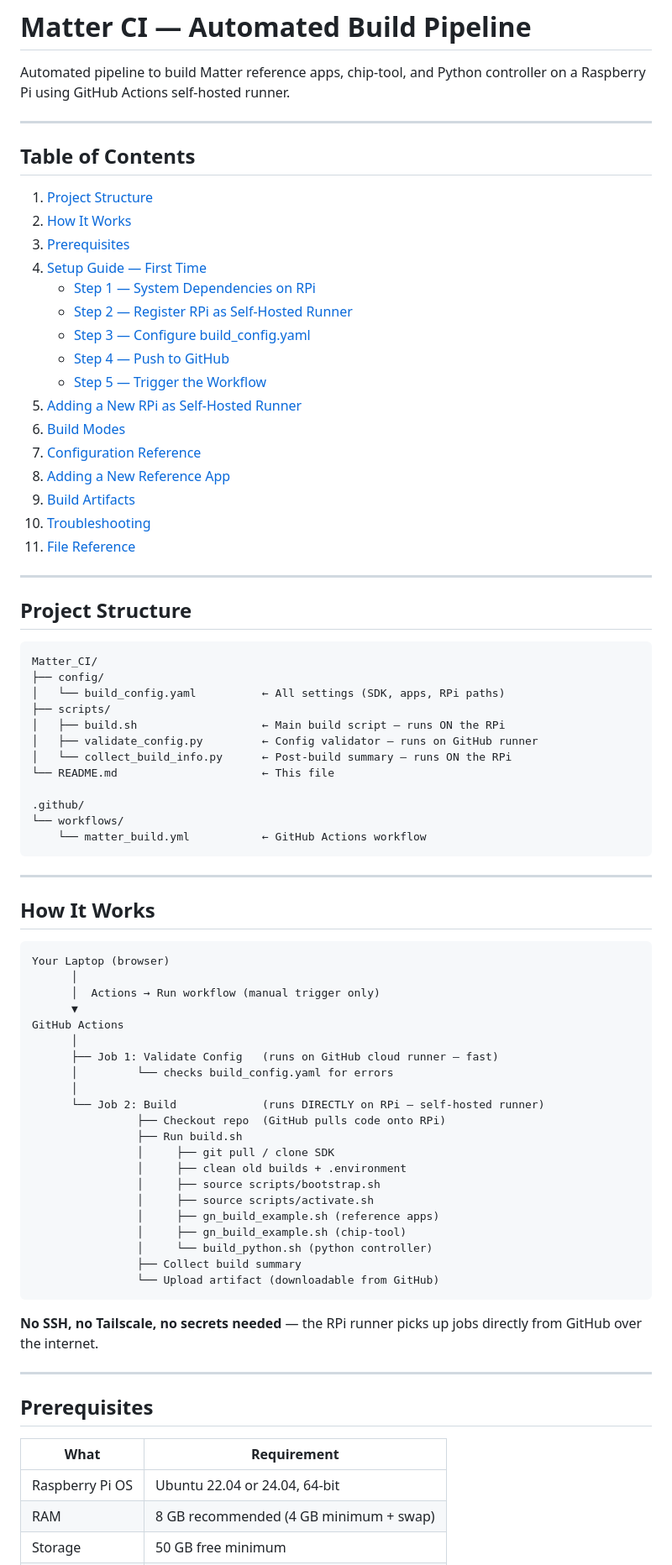
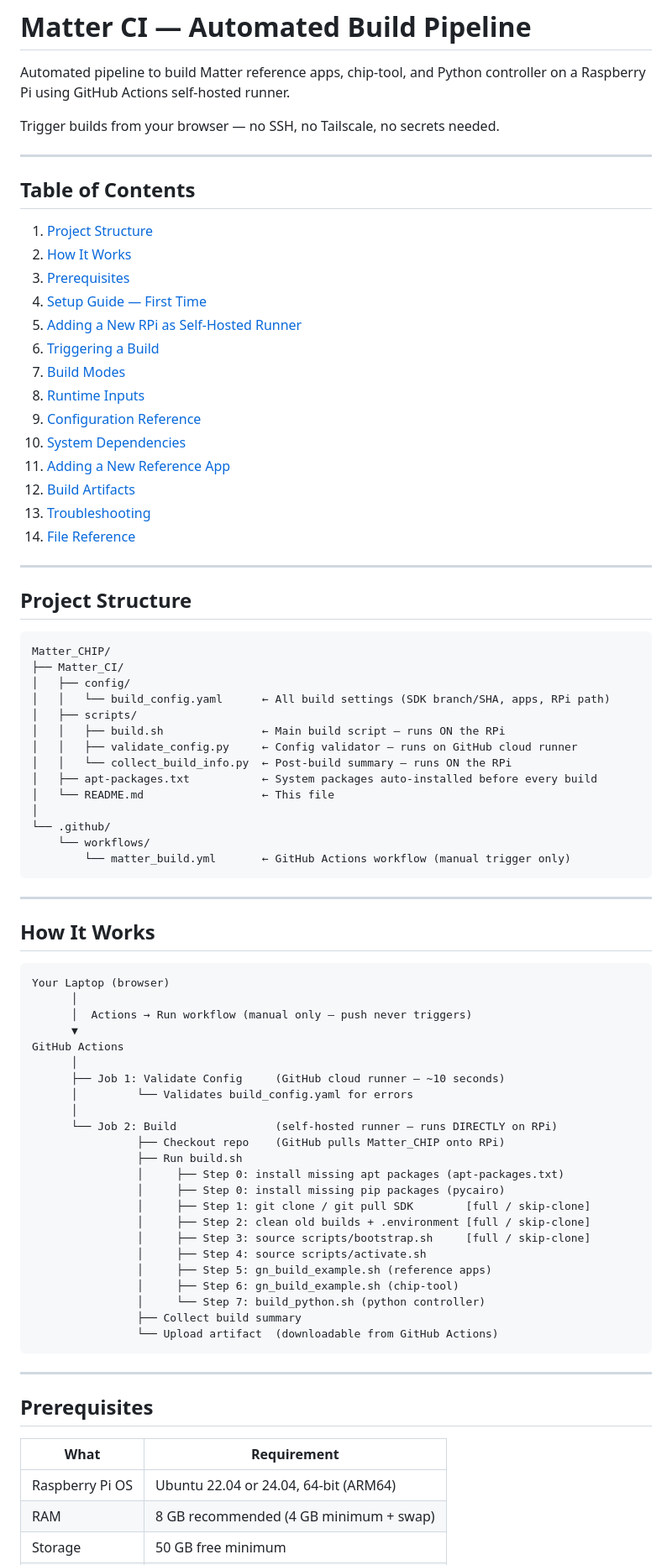
Before and after one commit to KishokG/Matter_CHIP, a Markdown page: Matter_CI/README.md, the part around one of its changes. Shown at 84% size. Rendered like a GitHub page.

````diff
--- a/Matter_CI/README.md
+++ b/Matter_CI/README.md
@@ -2,6 +2,8 @@
 
 Automated pipeline to build Matter reference apps, chip-tool, and Python
 controller on a Raspberry Pi using GitHub Actions self-hosted runner.
+
+Trigger builds from your browser — no SSH, no Tailscale, no secrets needed.
 
 ---
 
@@ -11,36 +13,36 @@ controller on a Raspberry Pi using GitHub Actions self-hosted runner.
 2. [How It Works](#how-it-works)
 3. [Prerequisites](#prerequisites)
 4. [Setup Guide — First Time](#setup-guide--first-time)
-   - [Step 1 — System Dependencies on RPi](#step-1--system-dependencies-on-rpi)
-   - [Step 2 — Register RPi as Self-Hosted Runner](#step-2--register-rpi-as-self-hosted-runner)
-   - [Step 3 — Configure build_config.yaml](#step-3--configure-build_configyaml)
-   - [Step 4 — Push to GitHub](#step-4--push-to-github)
-   - [Step 5 — Trigger the Workflow](#step-5--trigger-the-workflow)
 5. [Adding a New RPi as Self-Hosted Runner](#adding-a-new-rpi-as-self-hosted-runner)
-6. [Build Modes](#build-modes)
-7. [Configuration Reference](#configuration-reference)
-8. [Adding a New Reference App](#adding-a-new-reference-app)
-9. [Build Artifacts](#build-artifacts)
-10. [Troubleshooting](#troubleshooting)
-11. [File Reference](#file-reference)
+6. [Triggering a Build](#triggering-a-build)
+7. [Build Modes](#build-modes)
+8. [Runtime Inputs](#runtime-inputs)
+9. [Configuration Reference](#configuration-reference)
+10. [System Dependencies](#system-dependencies)
+11. [Adding a New Reference App](#adding-a-new-reference-app)
+12. [Build Artifacts](#build-artifacts)
+13. [Troubleshooting](#troubleshooting)
+14. [File Reference](#file-reference)
 
 ---
 
 ## Project Structure
 
 ```
-Matter_CI/
-├── config/
-│   └── build_config.yaml          ← All settings (SDK, apps, RPi paths)
-├── scripts/
-│   ├── build.sh                   ← Main build script — runs ON the RPi
-│   ├── validate_config.py         ← Config validator — runs on GitHub runner
-│   └── collect_build_info.py      ← Post-build summary — runs ON the RPi
-└── README.md                      ← This file
-
-.github/
-└── workflows/
-    └── matter_build.yml           ← GitHub Actions workflow
+Matter_CHIP/
+├── Matter_CI/
+│   ├── config/
+│   │   └── build_config.yaml      ← All build settings (SDK branch/SHA, apps, RPi path)
+│   ├── scripts/
+│   │   ├── build.sh               ← Main build script — runs ON the RPi
+│   │   ├── validate_config.py     ← Config validator — runs on GitHub cloud runner
+│   │   └── collect_build_info.py  ← Post-build summary — runs ON the RPi
+│   ├── apt-packages.txt           ← System packages auto-installed before every build
+│   └── README.md                  ← This file
+│
+└── .github/
+    └── workflows/
+        └── matter_build.yml       ← GitHub Actions workflow (manual trigger only)
 ```
 
 ---
@@ -50,29 +52,28 @@ Matter_CI/
 ```
 Your Laptop (browser)
       │
-      │  Actions → Run workflow (manual trigger only)
+      │  Actions → Run workflow (manual only — push never triggers)
       ▼
 GitHub Actions
       │
-      ├── Job 1: Validate Config   (runs on GitHub cloud runner — fast)
-      │         └── checks build_config.yaml for errors
+      ├── Job 1: Validate Config     (GitHub cloud runner — ~10 seconds)
+      │         └── Validates build_config.yaml for errors
       │
-      └── Job 2: Build             (runs DIRECTLY on RPi — self-hosted runner)
-                ├── Checkout repo  (GitHub pulls code onto RPi)
+      └── Job 2: Build               (self-hosted runner — runs DIRECTLY on RPi)
+                ├── Checkout repo    (GitHub pulls Matter_CHIP onto RPi)
                 ├── Run build.sh
-                │     ├── git pull / clone SDK
-                │     ├── clean old builds + .environment
-                │     ├── source scripts/bootstrap.sh
-                │     ├── source scripts/activate.sh
-                │     ├── gn_build_example.sh (reference apps)
-                │     ├── gn_build_example.sh (chip-tool)
-                │     └── build_python.sh (python controller)
+                │     ├── Step 0: install missing apt packages (apt-packages.txt)
+                │     ├── Step 0: install missing pip packages (pycairo)
+                │     ├── Step 1: git clone / git pull SDK        [full / skip-clone]
+                │     ├── Step 2: clean old builds + .environment [full / skip-clone]
+                │     ├── Step 3: source scripts/bootstrap.sh     [full / skip-clone]
+                │     ├── Step 4: source scripts/activate.sh
+                │     ├── Step 5: gn_build_example.sh (reference apps)
+                │     ├── Step 6: gn_build_example.sh (chip-tool)
+                │     └── Step 7: build_python.sh (python controller)
                 ├── Collect build summary
-                └── Upload artifact (downloadable from GitHub)
+                └── Upload artifact  (downloadable from GitHub Actions)
 ```
-
-**No SSH, no Tailscale, no secrets needed** — the RPi runner picks up jobs
-directly from GitHub over the internet.
 
 ---
 
@@ -80,7 +81,7 @@ directly from GitHub over the internet.
 
 | What | Requirement |
 |---|---|
-| Raspberry Pi OS | Ubuntu 22.04 or 24.04, 64-bit |
+| Raspberry Pi OS | Ubuntu 22.04 or 24.04, 64-bit (ARM64) |
 | RAM | 8 GB recommended (4 GB minimum + swap) |
 | Storage | 50 GB free minimum |
 | Internet | RPi must have outbound internet access |
````
Also changed, not shown: other parts of Matter_CI/README.md (+237 -250 lines).
